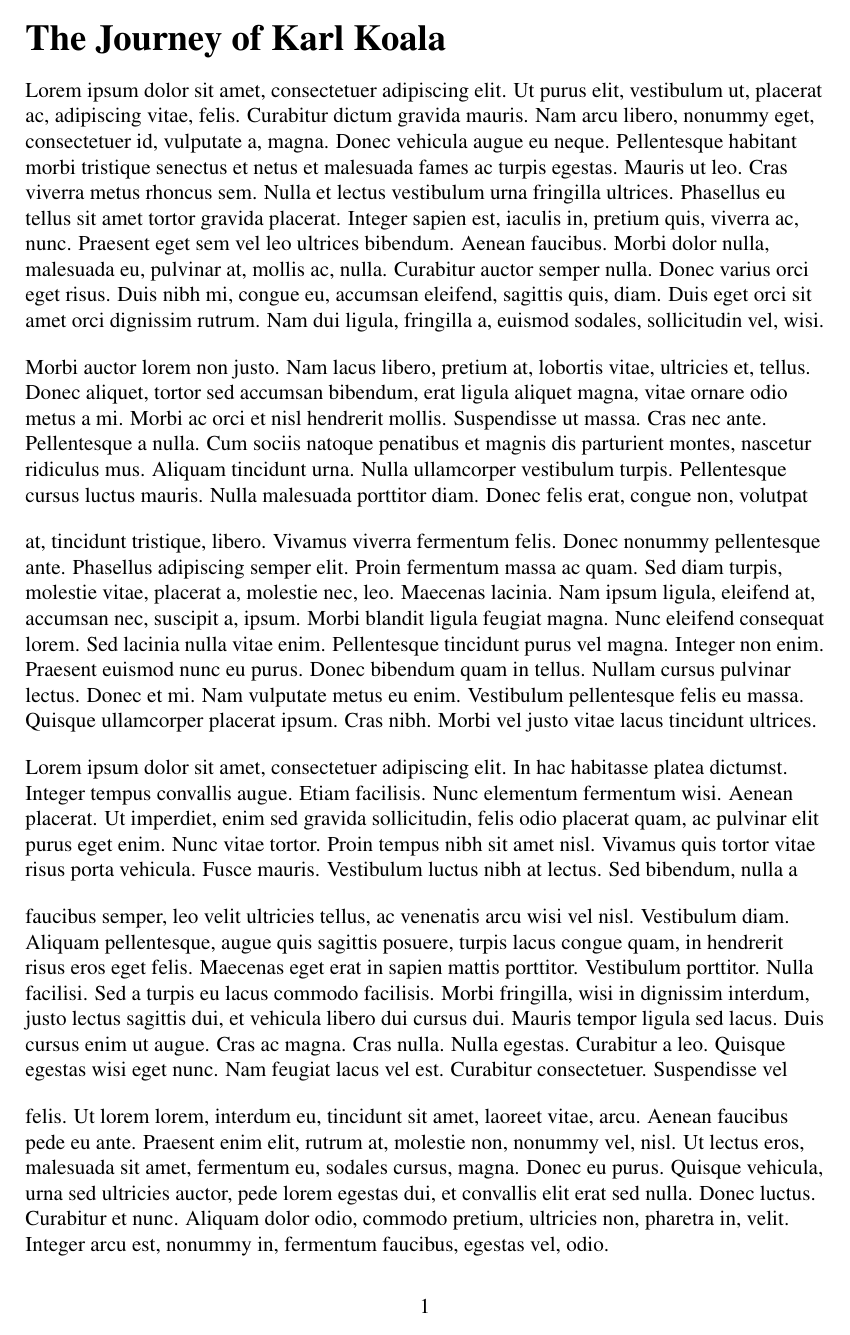
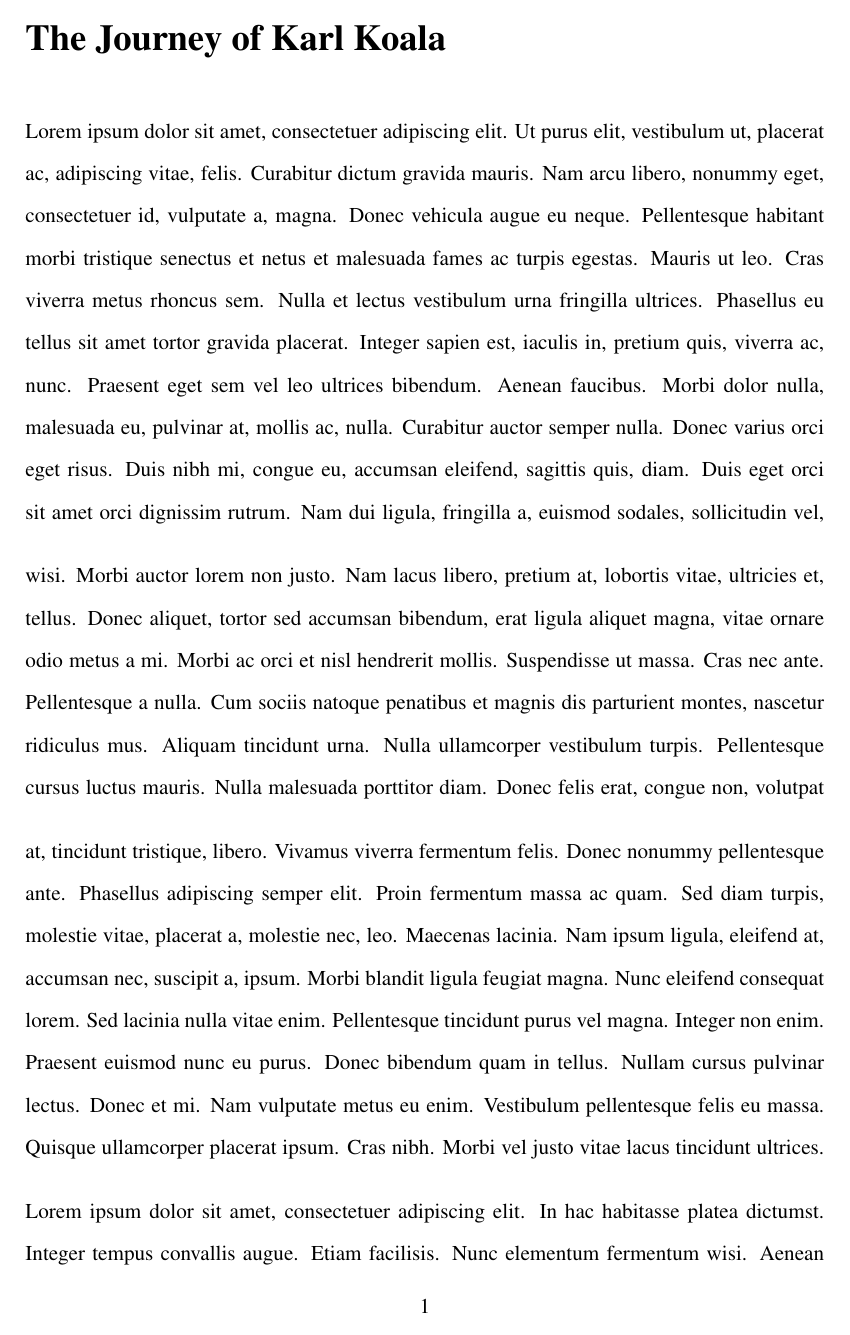
Before and after one commit to Bobbyiii21/HyperlapseStandardTemplate, a LaTeX document (Template.tex): the whole page before the commit and page 1 of 2 after it. Compiled offline with pdfLaTeX.

Commit message:
Update Template.tex
Big Brain Big Brain

```diff
--- a/Template.tex
+++ b/Template.tex
@@ -7,12 +7,15 @@
 % \renewcommand{\familydefault}{\sfdefault}
 \usepackage{mathptmx}
 \usepackage{lipsum}
+\usepackage{setspace}
+\usepackage{ragged2e}
+
 
 \begin{document}
 
 \noindent {\bfseries\LARGE The Journey of Karl Koala\par}
 
-\bigskip\noindent\raggedright % Add this line to make the text ragged right
+\bigskip\justify\doublespacing % Add this line to make the text left justified
 \lipsum[1]
 \bigskip\noindent
 \lipsum[2]
```
